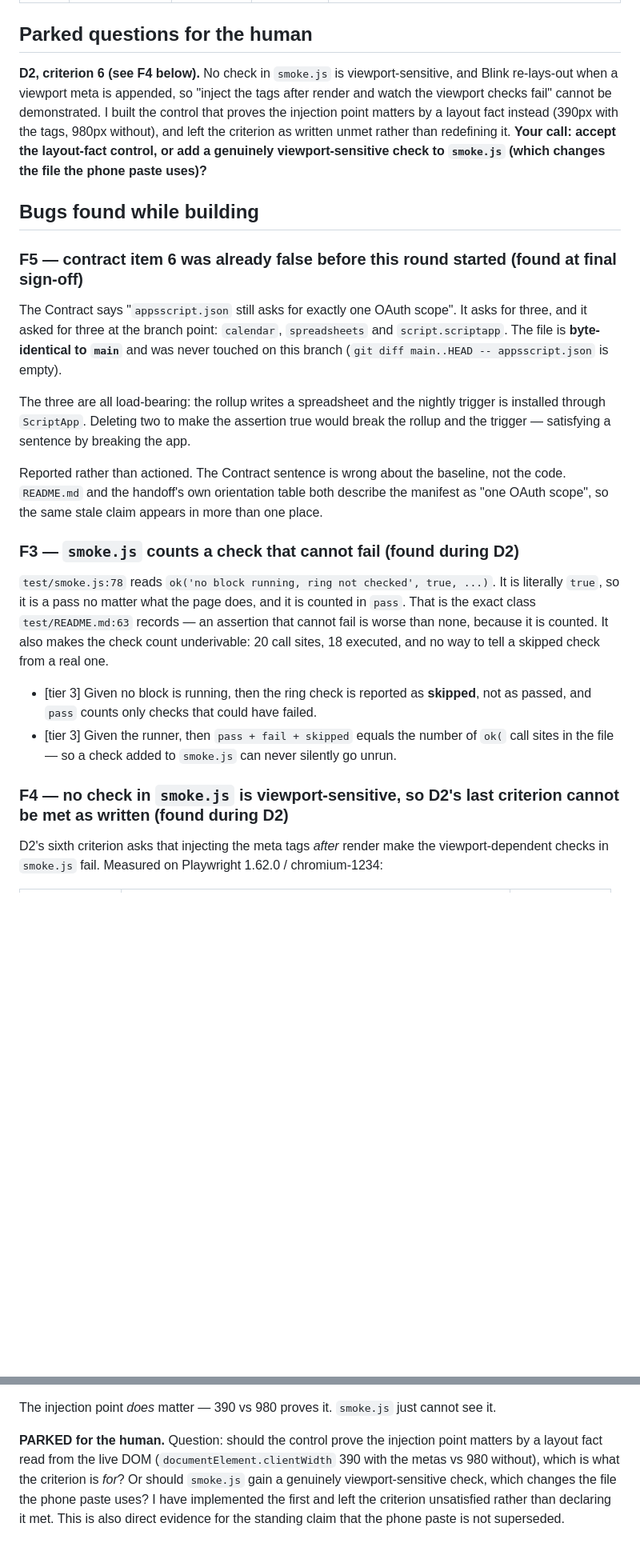
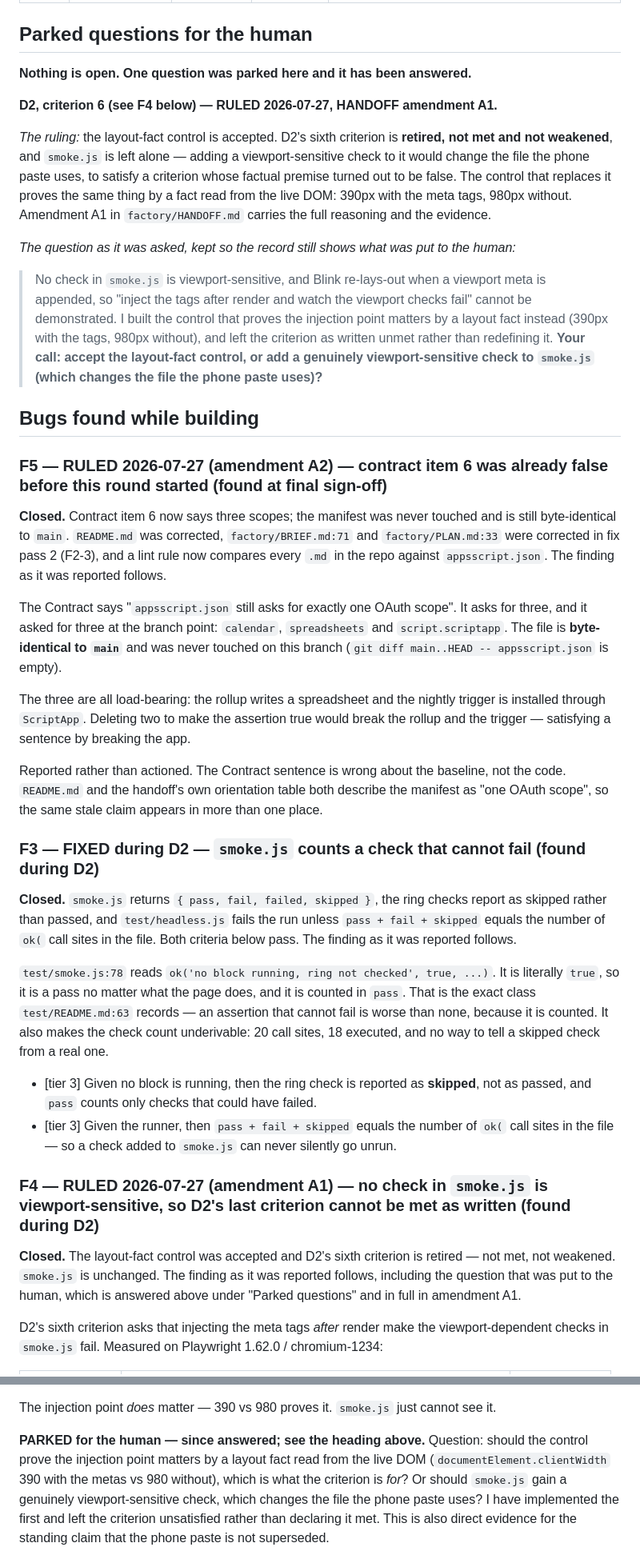
Before and after one commit to ismailsystems/timetap, a Markdown page: factory/progress.md, 2 parts joined by grey strips. Shown at 80% size. GitHub-like rendering; blank space fills up the shorter version.

Commit message:
F2-5: progress.md no longer presents settled decisions as open

```diff
--- a/factory/progress.md
+++ b/factory/progress.md
@@ -100,19 +102,37 @@ A task is `done` only after the CHECKER step has independently re-verified it.
 <!-- Anything the handoff does not answer. Write the question and what you did
      instead (park the task, or proceed on a stated assumption). -->
 
-**D2, criterion 6 (see F4 below).** No check in `smoke.js` is viewport-sensitive, and Blink
-re-lays-out when a viewport meta is appended, so "inject the tags after render and watch the
-viewport checks fail" cannot be demonstrated. I built the control that proves the injection
-point matters by a layout fact instead (390px with the tags, 980px without), and left the
-criterion as written unmet rather than redefining it. **Your call: accept the layout-fact
-control, or add a genuinely viewport-sensitive check to `smoke.js` (which changes the file
-the phone paste uses)?**
+**Nothing is open. One question was parked here and it has been answered.**
+
+**D2, criterion 6 (see F4 below) — RULED 2026-07-27, HANDOFF amendment A1.**
+
+*The ruling:* the layout-fact control is accepted. D2's sixth criterion is **retired, not
+met and not weakened**, and `smoke.js` is left alone — adding a viewport-sensitive check
+to it would change the file the phone paste uses, to satisfy a criterion whose factual
+premise turned out to be false. The control that replaces it proves the same thing by a
+fact read from the live DOM: 390px with the meta tags, 980px without. Amendment A1 in
+`factory/HANDOFF.md` carries the full reasoning and the evidence.
+
+*The question as it was asked, kept so the record still shows what was put to the human:*
+
+> No check in `smoke.js` is viewport-sensitive, and Blink re-lays-out when a viewport meta
+> is appended, so "inject the tags after render and watch the viewport checks fail" cannot
+> be demonstrated. I built the control that proves the injection point matters by a layout
+> fact instead (390px with the tags, 980px without), and left the criterion as written
+> unmet rather than redefining it. **Your call: accept the layout-fact control, or add a
+> genuinely viewport-sensitive check to `smoke.js` (which changes the file the phone paste
+> uses)?**
 
 ## Bugs found while building
 
 <!-- Standing rule: a bug gets a criterion here FIRST, then the fix. -->
 
-### F5 — contract item 6 was already false before this round started (found at final sign-off)
+### F5 — RULED 2026-07-27 (amendment A2) — contract item 6 was already false before this round started (found at final sign-off)
+
+**Closed.** Contract item 6 now says three scopes; the manifest was never touched and is
+still byte-identical to `main`. `README.md` was corrected, `factory/BRIEF.md:71` and
+`factory/PLAN.md:33` were corrected in fix pass 2 (F2-3), and a lint rule now compares
+every `.md` in the repo against `appsscript.json`. The finding as it was reported follows.
 
 The Contract says "`appsscript.json` still asks for exactly one OAuth scope". It asks for
 three, and it asked for three at the branch point: `calendar`, `spreadsheets` and
@@ -127,7 +147,12 @@ Reported rather than actioned. The Contract sentence is wrong about the baseline
 code. `README.md` and the handoff's own orientation table both describe the manifest as
 "one OAuth scope", so the same stale claim appears in more than one place.
 
-### F3 — `smoke.js` counts a check that cannot fail (found during D2)
+### F3 — FIXED during D2 — `smoke.js` counts a check that cannot fail (found during D2)
+
+**Closed.** `smoke.js` returns `{ pass, fail, failed, skipped }`, the ring checks report as
+skipped rather than passed, and `test/headless.js` fails the run unless
+`pass + fail + skipped` equals the number of `ok(` call sites in the file. Both criteria
+below pass. The finding as it was reported follows.
 
 `test/smoke.js:78` reads `ok('no block running, ring not checked', true, ...)`. It is
 literally `true`, so it is a pass no matter what the page does, and it is counted in
@@ -141,7 +166,12 @@ one.
 - [tier 3] Given the runner, then `pass + fail + skipped` equals the number of `ok(` call
   sites in the file — so a check added to `smoke.js` can never silently go unrun.
 
-### F4 — no check in `smoke.js` is viewport-sensitive, so D2's last criterion cannot be met as written (found during D2)
+### F4 — RULED 2026-07-27 (amendment A1) — no check in `smoke.js` is viewport-sensitive, so D2's last criterion cannot be met as written (found during D2)
+
+**Closed.** The layout-fact control was accepted and D2's sixth criterion is retired — not
+met, not weakened. `smoke.js` is unchanged. The finding as it was reported follows,
+including the question that was put to the human, which is answered above under "Parked
+questions" and in full in amendment A1.
 
 D2's sixth criterion asks that injecting the meta tags *after* render make the
 viewport-dependent checks in `smoke.js` fail. Measured on Playwright 1.62.0 / chromium-1234:
@@ -161,7 +191,8 @@ class; in a headless engine, where `dvh` and `vh` are equal, it structurally can
 
 The injection point *does* matter — 390 vs 980 proves it. `smoke.js` just cannot see it.
 
-**PARKED for the human.** Question: should the control prove the injection point matters
+**PARKED for the human — since answered; see the heading above.** Question: should the
+control prove the injection point matters
 by a layout fact read from the live DOM (`documentElement.clientWidth` 390 with the metas
 vs 980 without), which is what the criterion is *for*? Or should `smoke.js` gain a genuinely
 viewport-sensitive check, which changes the file the phone paste uses? I have implemented
```
Also changed, not shown: other parts of factory/progress.md (+4 -2 lines), factory/log.md (+4 -0 lines).
